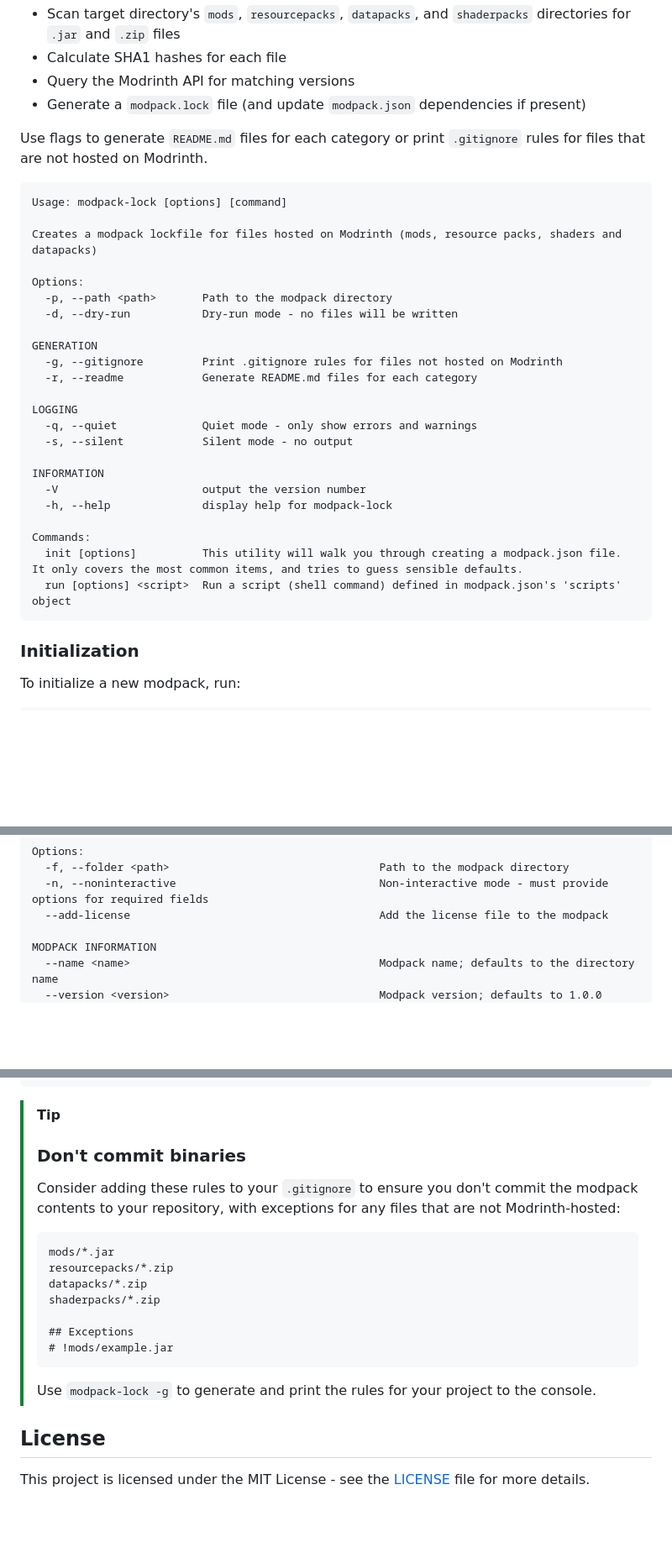
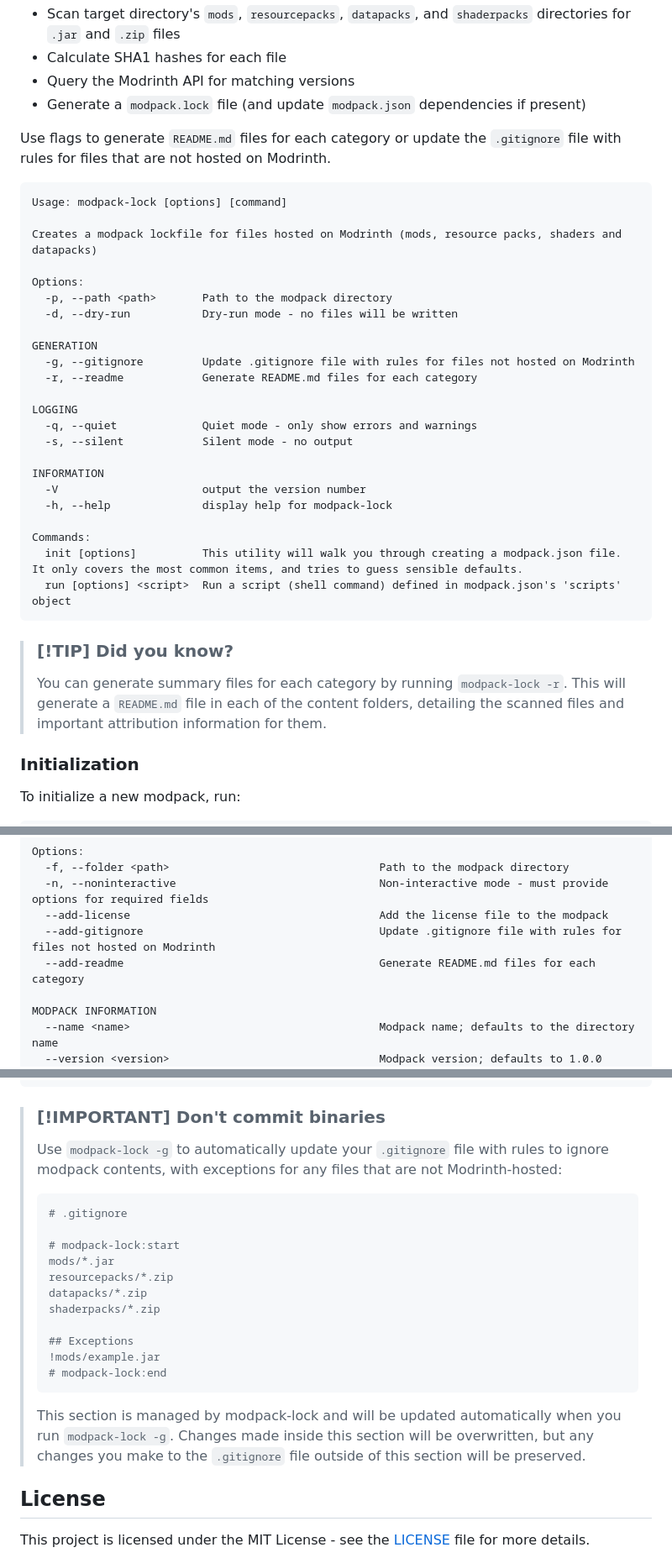
Before and after one commit to nickesc/modpack-lock, a Markdown page: README.md, 3 parts joined by grey strips. Shown at 84% size. GitHub-like rendering; blank space fills up the shorter version.

Commit message:
updated readme refs #22 refs #20

````diff
--- a/README.md
+++ b/README.md
@@ -47,7 +47,7 @@ The script will:
 - Query the Modrinth API for matching versions
 - Generate a `modpack.lock` file (and update `modpack.json` dependencies if present)
 
-Use flags to generate `README.md` files for each category or print `.gitignore` rules for files that are not hosted on Modrinth.
+Use flags to generate `README.md` files for each category or update the `.gitignore` file with rules for files that are not hosted on Modrinth.
 
 ```text
 Usage: modpack-lock [options] [command]
@@ -59,7 +59,7 @@ Options:
   -d, --dry-run           Dry-run mode - no files will be written
 
 GENERATION
-  -g, --gitignore         Print .gitignore rules for files not hosted on Modrinth
+  -g, --gitignore         Update .gitignore file with rules for files not hosted on Modrinth
   -r, --readme            Generate README.md files for each category
 
 LOGGING
@@ -75,6 +75,10 @@ Commands:
   run [options] <script>  Run a script (shell command) defined in modpack.json's 'scripts' object
 ```
 
+> ### [!TIP] Did you know?
+>
+>
+> You can generate summary files for each category by running `modpack-lock -r`. This will generate a `README.md` file in each of the content folders, detailing the scanned files and important attribution information for them.
 
 ### Initialization
 
@@ -101,6 +105,8 @@ Options:
   -f, --folder <path>                                Path to the modpack directory
   -n, --noninteractive                               Non-interactive mode - must provide options for required fields
   --add-license                                      Add the license file to the modpack
+  --add-gitignore                                    Update .gitignore file with rules for files not hosted on Modrinth
+  --add-readme                                       Generate README.md files for each category
 
 MODPACK INFORMATION
   --name <name>                                      Modpack name; defaults to the directory name
@@ -231,23 +237,25 @@ The JSON file contains your modpack metadata and a dependency list:
 }
 ```
 
-> [!TIP]
+> ### [!IMPORTANT] Don't commit binaries
 >
-> ### Don't commit binaries
->
-> Consider adding these rules to your `.gitignore` to ensure you don't commit the modpack contents to your repository, with exceptions for any files that are not Modrinth-hosted:
+> Use `modpack-lock -g` to automatically update your `.gitignore` file with rules to ignore modpack contents, with exceptions for any files that are not Modrinth-hosted:
 >
 > ```txt
+> # .gitignore
+>
+> # modpack-lock:start
 > mods/*.jar
 > resourcepacks/*.zip
 > datapacks/*.zip
 > shaderpacks/*.zip
 >
 > ## Exceptions
-> # !mods/example.jar
+> !mods/example.jar
+> # modpack-lock:end
 > ```
 >
-> Use `modpack-lock -g` to generate and print the rules for your project to the console.
+> This section is managed by modpack-lock and will be updated automatically when you run `modpack-lock -g`. Changes made inside this section will be overwritten, but any changes you make to the `.gitignore` file outside of this section will be preserved.
 
 ## License
 
````
